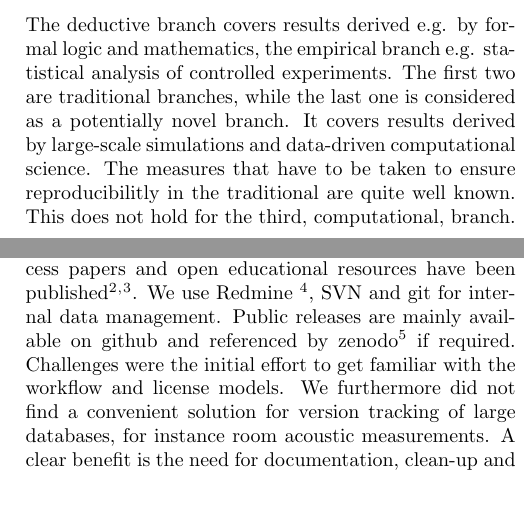
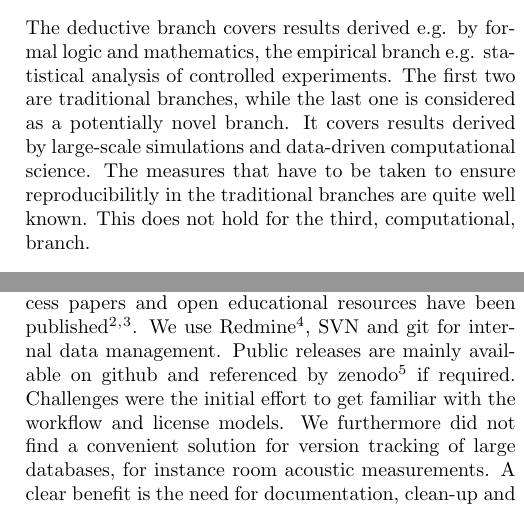
Before and after one commit to spatialaudio/DAGA2017_towards_open_science_in_acoustics, a LaTeX document (paper/towards_open_science_in_acoustics.tex): two parts of the columns of pages 1 and 3 of 4, joined at a grey line, cut so that both start at the same text. Compiled offline with pdfLaTeX.

Commit message:
Fix typos

```diff
--- a/paper/towards_open_science_in_acoustics.tex
+++ b/paper/towards_open_science_in_acoustics.tex
@@ -73,7 +73,7 @@ The deductive branch covers results derived e.g. by formal logic and mathematics
 branch e.g. statistical analysis of controlled experiments. The first two are traditional branches,
 while the last one is considered as a potentially novel branch. It covers results derived by large-scale simulations
 and data-driven computational science. The measures that have to be taken to ensure reproducibilitly
-in the traditional are quite well known. This does not hold for the third, computational, branch.
+in the traditional branches are quite well known. This does not hold for the third, computational, branch.
 
 Besides problems in the research methods themselves, results are often not reproducible since
 necessary supplementary material as protocols, data and implementations are not available. In
@@ -277,7 +277,7 @@ with the open source release of the SoundScape Renderer (SSR)~\cite{Geier07:DEGA
 2010\footnote{\url{https://github.com/SoundScapeRenderer}}. Since then various software toolboxes,
 datasets, open access papers and open educational resources have been
 published\footnote{\url{https://github.com/spatialaudio}}\footnote{\url{https://github.com/sfstoolbox}}.
-We use Redmine~\footnote{\url{http://www.redmine.org/}}, SVN and git for internal data management. Public releases are mainly
+We use Redmine\footnote{\url{http://www.redmine.org/}}, SVN and git for internal data management. Public releases are mainly
 available on github and referenced by zenodo\footnote{\url{https://zenodo.org/}} if required. Challenges were the initial
 effort to get familiar with the workflow and license models. We furthermore did not find
 a convenient solution for version tracking of large databases, for instance room
```
